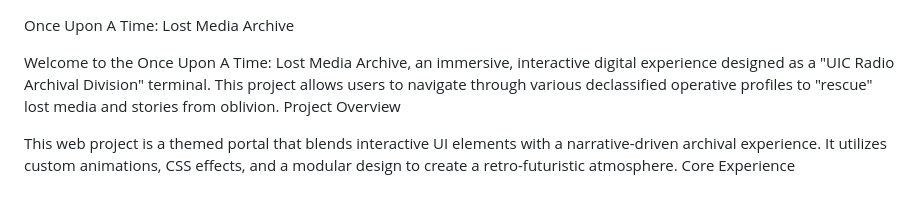
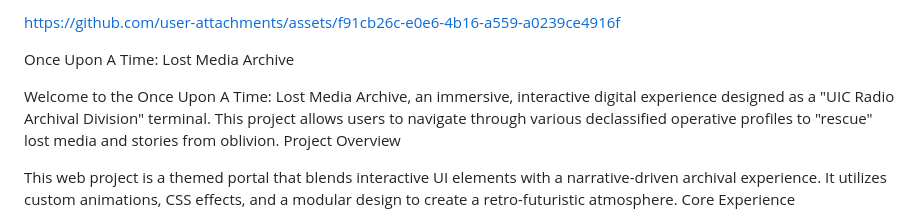
Before and after one commit to doctorplatypus/OnceUponATime, a Markdown page: README.md, the part around the change. Drawn GitHub-style.

Commit message:
Update README with asset link and project info
Added a link to an asset and updated project details.

```diff
--- a/README.md
+++ b/README.md
@@ -1,3 +1,7 @@
+
+
+https://github.com/user-attachments/assets/f91cb26c-e0e6-4b16-a559-a0239ce4916f
+
 Once Upon A Time: Lost Media Archive
 
 Welcome to the Once Upon A Time: Lost Media Archive, an immersive, interactive digital experience designed as a "UIC Radio Archival Division" terminal. This project allows users to navigate through various declassified operative profiles to "rescue" lost media and stories from oblivion.
```
